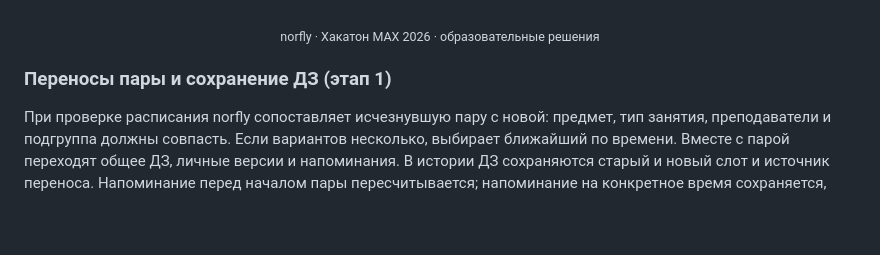
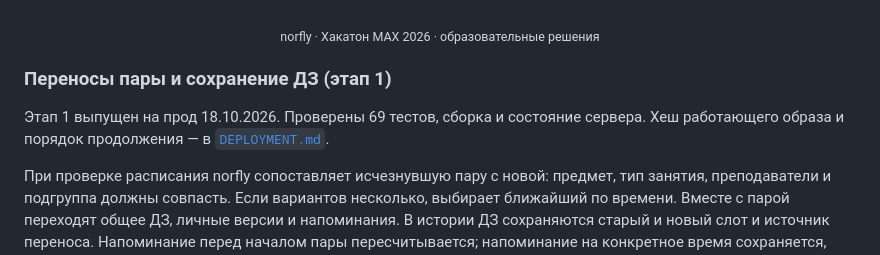
Before and after one commit to nemo-MV33/hackathon-maxik, a Markdown page: README.md, the part around the change. GitHub-like rendering; blank space fills up the shorter version.

Commit message:
Этап 1 в проде, записаны проверки выпуска и исходные данные для следующего этапа

```diff
--- a/README.md
+++ b/README.md
@@ -338,6 +338,8 @@ npm run intro --prefix webapp -- анимация.mp4  # заменить зас
 
 ### Переносы пары и сохранение ДЗ (этап 1)
 
+Этап 1 выпущен на прод 18.10.2026. Проверены 69 тестов, сборка и состояние сервера. Хеш работающего образа и порядок продолжения — в [`DEPLOYMENT.md`](DEPLOYMENT.md).
+
 При проверке расписания norfly сопоставляет исчезнувшую пару с новой: предмет, тип занятия, преподаватели и подгруппа должны совпасть. Если вариантов несколько, выбирает ближайший по времени. Вместе с парой переходят общее ДЗ, личные версии и напоминания. В истории ДЗ сохраняются старый и новый слот и источник переноса. Напоминание перед началом пары пересчитывается; напоминание на конкретное время сохраняется, пока оно в будущем.
 
 Староста или редактор может открыть карточку пары и нажать «Пара перенесена», выбрать новую дату и пару той же подгруппы либо «Отменена». В боте: меню ДЗ группы, выбор пары, «Пара перенесена»; также `/manage`, «Пара перенесена». Отметка хранится отдельно от расписания вуза, видна группе с именем и временем, уведомление уходит в чат сразу. Повторная отметка того же переноса не создаёт уведомление. Отменить её можно из карточки новой пары; для отменённой пары — во вкладке «Староста», «ДЗ», «Отметки переносов» или через `/manage`, «Отметки переносов».
```
Also changed, not shown: DEPLOYMENT.md (+2 -0 lines), FINAL-UPDATE.md (+17 -3 lines).
